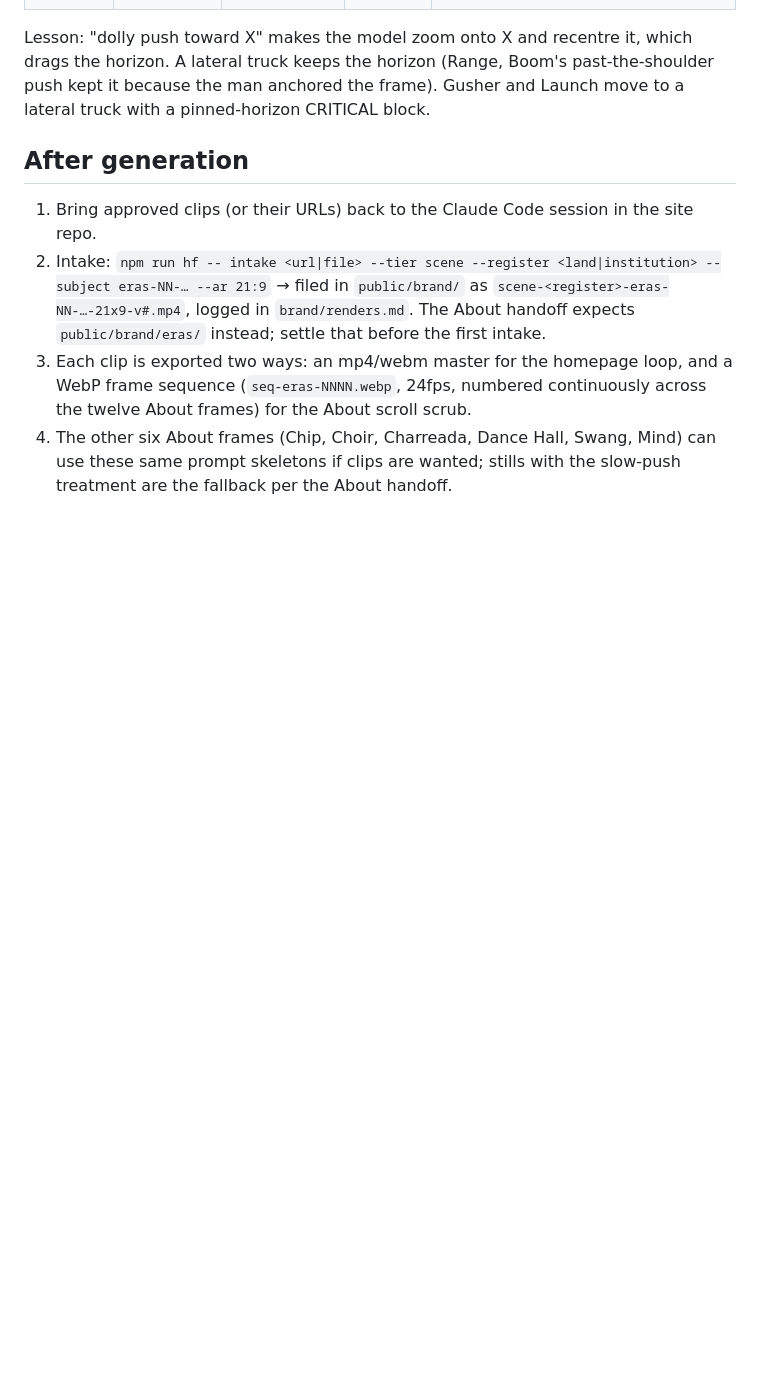
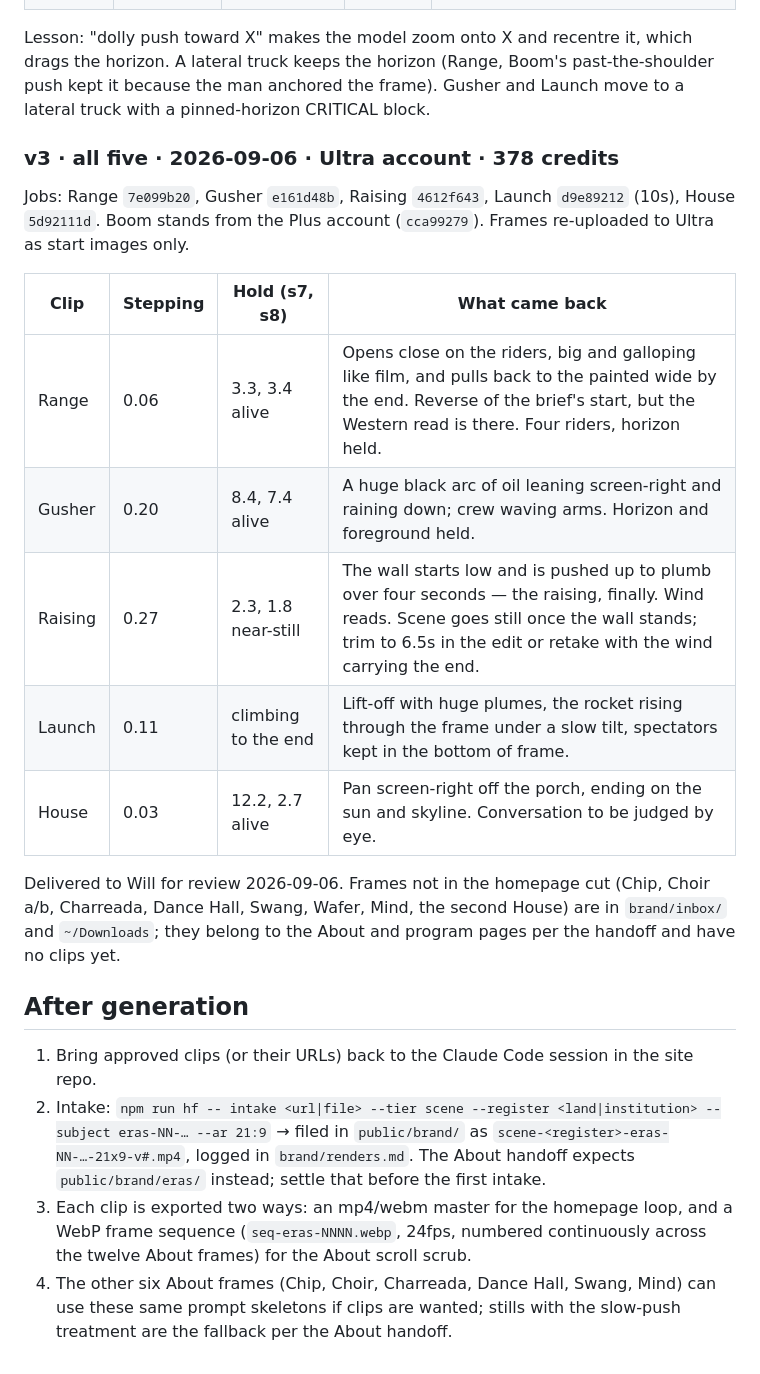
Before and after one commit to willtexashouse/texashouse, a Markdown page: brand/briefs/eras-motion-runsheet.md, the part around the change. Rendered like a GitHub page; blank space fills up the shorter version.

Commit message:
Runsheet: log the v3 takes on the Ultra account
All five v3 clips rendered and measured. Range opens close and pulls wide,
Gusher erupts, Raising raises the wall and then goes still, Launch lifts off
under a slow tilt, House pans off to the skyline. Records where the About
page frames sit on disk.

Co-Authored-By: Claude Fable 5.1 <noreply@anthropic.com>

```diff
--- a/brand/briefs/eras-motion-runsheet.md
+++ b/brand/briefs/eras-motion-runsheet.md
@@ -403,6 +403,25 @@ which drags the horizon. A lateral truck keeps the horizon (Range, Boom's
 past-the-shoulder push kept it because the man anchored the frame). Gusher
 and Launch move to a lateral truck with a pinned-horizon CRITICAL block.
 
+### v3 · all five · 2026-09-06 · Ultra account · 378 credits
+
+Jobs: Range `7e099b20`, Gusher `e161d48b`, Raising `4612f643`, Launch
+`d9e89212` (10s), House `5d92111d`. Boom stands from the Plus account
+(`cca99279`). Frames re-uploaded to Ultra as start images only.
+
+| Clip | Stepping | Hold (s7, s8) | What came back |
+|---|---|---|---|
+| Range | 0.06 | 3.3, 3.4 alive | Opens close on the riders, big and galloping like film, and pulls back to the painted wide by the end. Reverse of the brief's start, but the Western read is there. Four riders, horizon held. |
+| Gusher | 0.20 | 8.4, 7.4 alive | A huge black arc of oil leaning screen-right and raining down; crew waving arms. Horizon and foreground held. |
+| Raising | 0.27 | 2.3, 1.8 near-still | The wall starts low and is pushed up to plumb over four seconds — the raising, finally. Wind reads. Scene goes still once the wall stands; trim to 6.5s in the edit or retake with the wind carrying the end. |
+| Launch | 0.11 | climbing to the end | Lift-off with huge plumes, the rocket rising through the frame under a slow tilt, spectators kept in the bottom of frame. |
+| House | 0.03 | 12.2, 2.7 alive | Pan screen-right off the porch, ending on the sun and skyline. Conversation to be judged by eye. |
+
+Delivered to Will for review 2026-09-06. Frames not in the homepage cut
+(Chip, Choir a/b, Charreada, Dance Hall, Swang, Wafer, Mind, the second
+House) are in `brand/inbox/` and `~/Downloads`; they belong to the About
+and program pages per the handoff and have no clips yet.
+
 ## After generation
 
 1. Bring approved clips (or their URLs) back to the Claude Code session in
```
